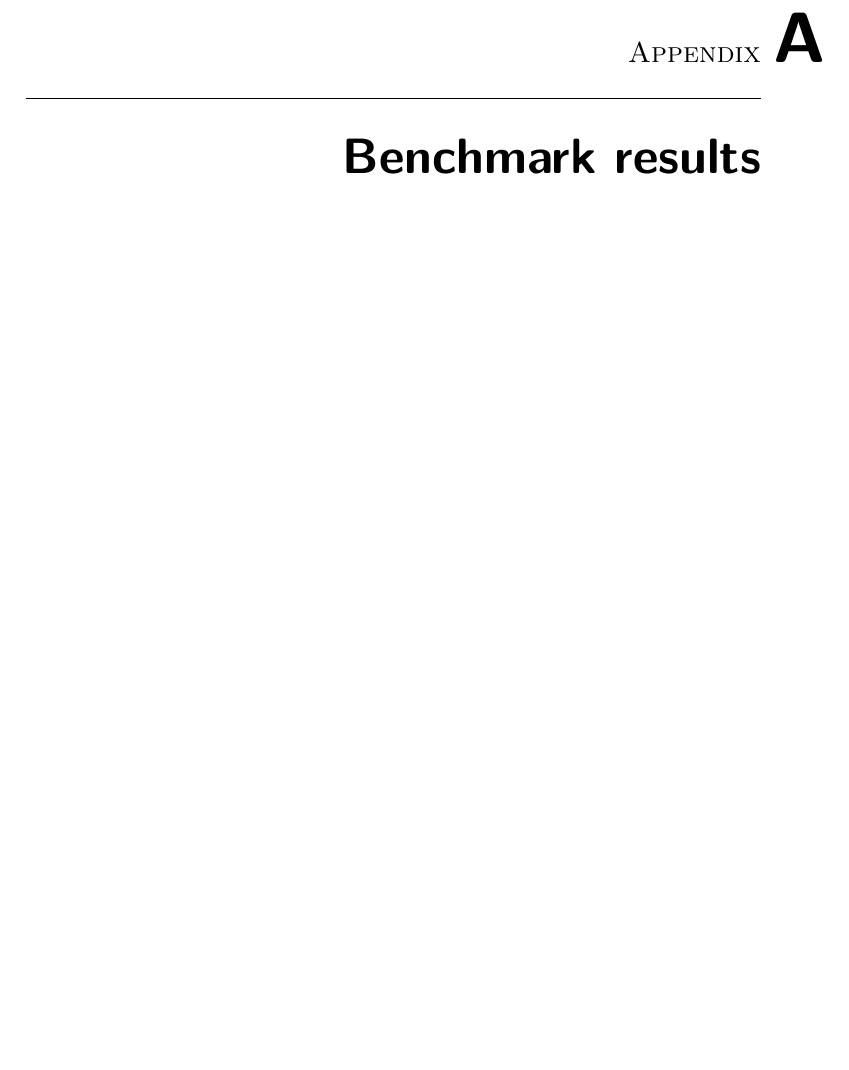
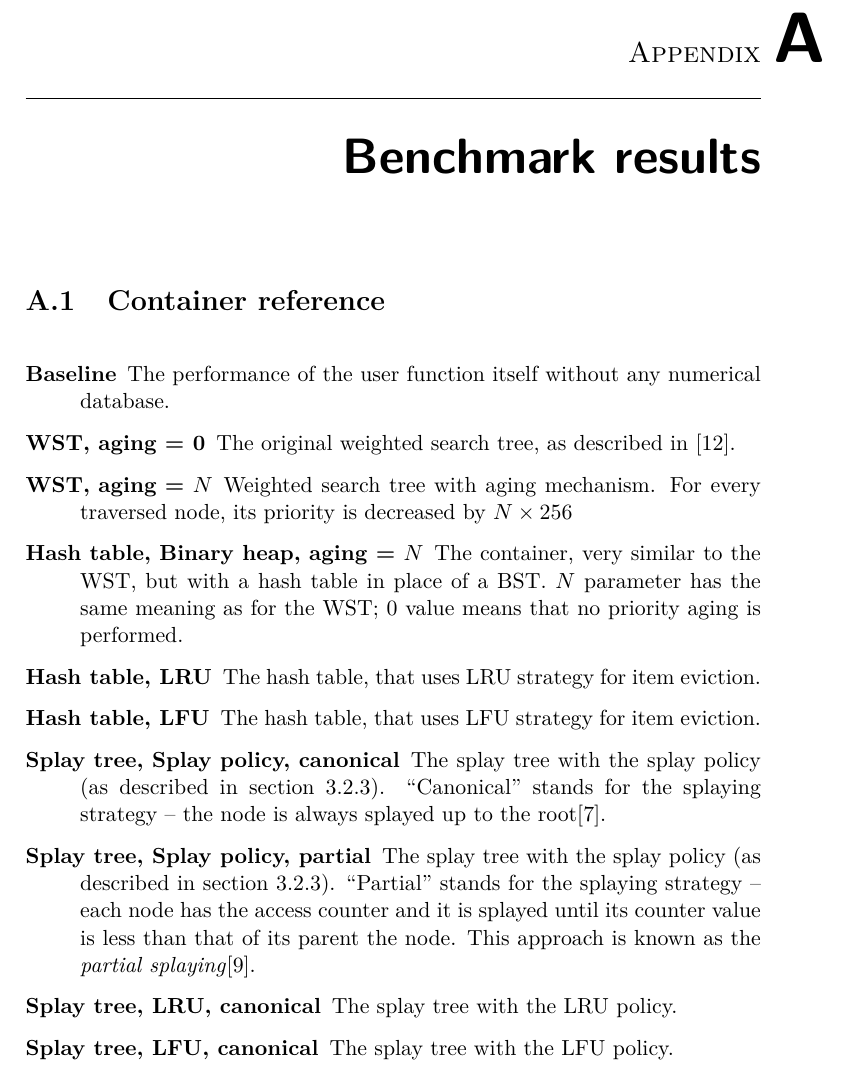
Before and after one commit to metopa/bachelors_thesis, a LaTeX thesis (Text/BP_Kroilov_Viacheslav_2017.tex, which reads Text/tex/X_Appendix_1.tex): part of page 57 of 65, cut so that both start at the same text, the shorter picture padded with empty space. Compiled offline with pdfLaTeX.

Commit message:
Update appendix

```diff
--- a/Text/tex/X_Appendix_1.tex
+++ b/Text/tex/X_Appendix_1.tex
@@ -1,4 +1,17 @@
-%mem, rate = 0
+\section{Container reference}
+\begin{description}
+\item[Baseline] The performance of the user function itself without any numerical database.
+\item[WST, aging = 0] The original weighted search tree, as described in \cite{park94}.
+\item[WST, aging = $N$] Weighted search tree with aging mechanism. For every traversed node, its priority is decreased by $N \times 256$
+\item[Hash table, Binary heap, aging = $N$] The container, very similar to the WST, but with a hash table in place of a BST. $N$ parameter has the same meaning as for the WST; 0 value means that no priority aging is performed.
+\item[Hash table, LRU] The hash table, that uses LRU strategy for item eviction.
+\item[Hash table, LFU] The hash table, that uses LFU strategy for item eviction.
+
+\item[Splay tree, Splay policy, canonical] The splay tree with the splay policy (as described in \cref{sssec:spolicy}). ``Canonical'' stands for the splaying strategy~-- the node is always splayed up to the root\cite{splay_tree}.
+\item[Splay tree, Splay policy, partial] The splay tree with the splay policy (as described in \cref{sssec:spolicy}). ``Partial'' stands for the splaying strategy~-- each node has the access counter and it is splayed until its counter value is less than that of its parent the node. This approach is known as the \emph{partial splaying}\cite{partial_splaying}.
+\item[Splay tree, LRU, canonical] The splay tree with the LRU policy.
+\item[Splay tree, LFU, canonical] The splay tree with the LFU policy.
+\end{description}
 \pagebreak
 
 \begin{tabular}[h]{l r} \toprule
```
Also changed, not shown: Text/tex/X_Appendix_1.tex (2 more changed lines).
